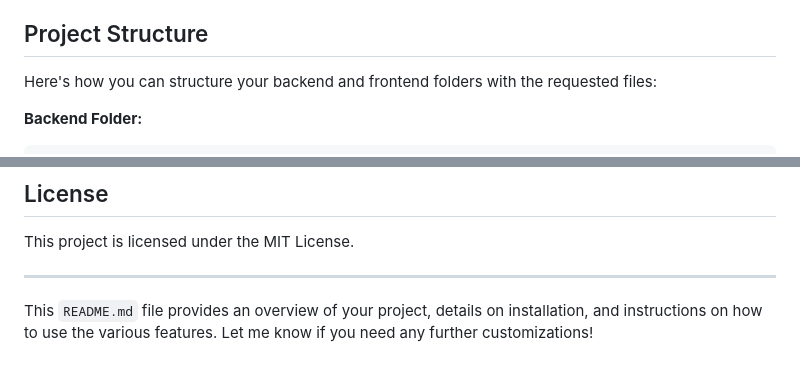
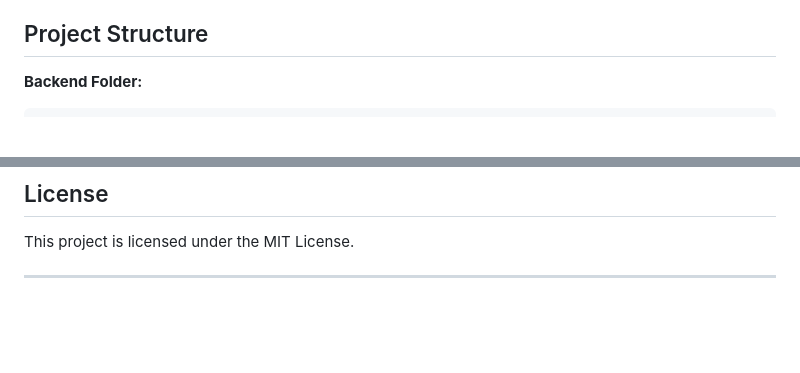
Before and after one commit to jamedarkhasim/Rule_Engine_with_AST, a Markdown page: README.md, 2 parts joined by grey strips. Drawn GitHub-style; blank space fills up the shorter version.

```diff
--- a/README.md
+++ b/README.md
@@ -10,8 +10,6 @@ This project implements a rule engine using Abstract Syntax Tree (AST) to dynami
 - **Persistent Storage:** Rules are stored in MongoDB for future retrieval and evaluation.
 
 ## Project Structure
-
-Here's how you can structure your backend and frontend folders with the requested files:
 
 **Backend Folder:**
 
@@ -156,5 +154,3 @@ The frontend is a simple HTML form (`index.html`) that allows users to interact
 This project is licensed under the MIT License.
 
 ---
-
-This `README.md` file provides an overview of your project, details on installation, and instructions on how to use the various features. Let me know if you need any further customizations!
```
